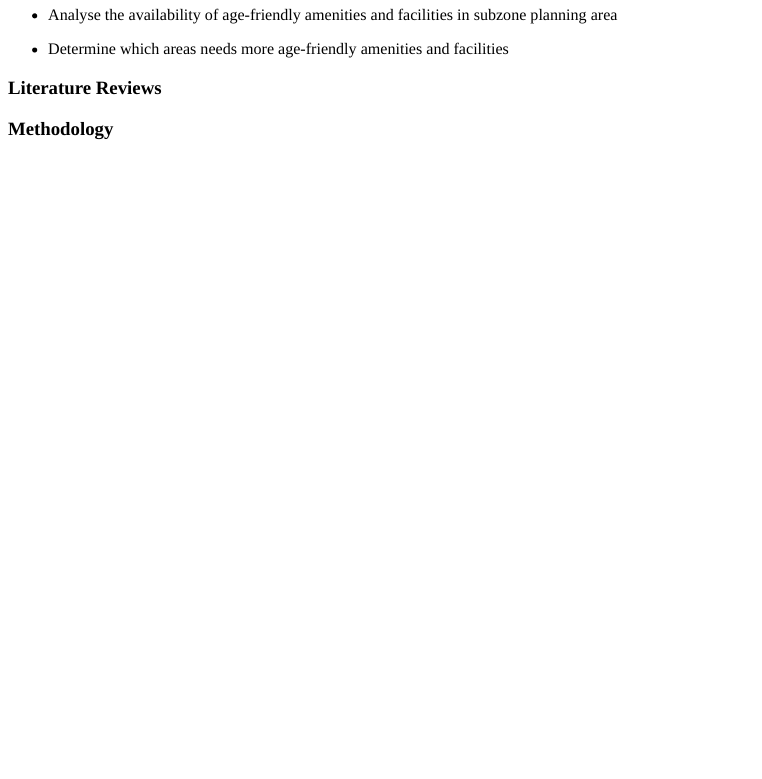
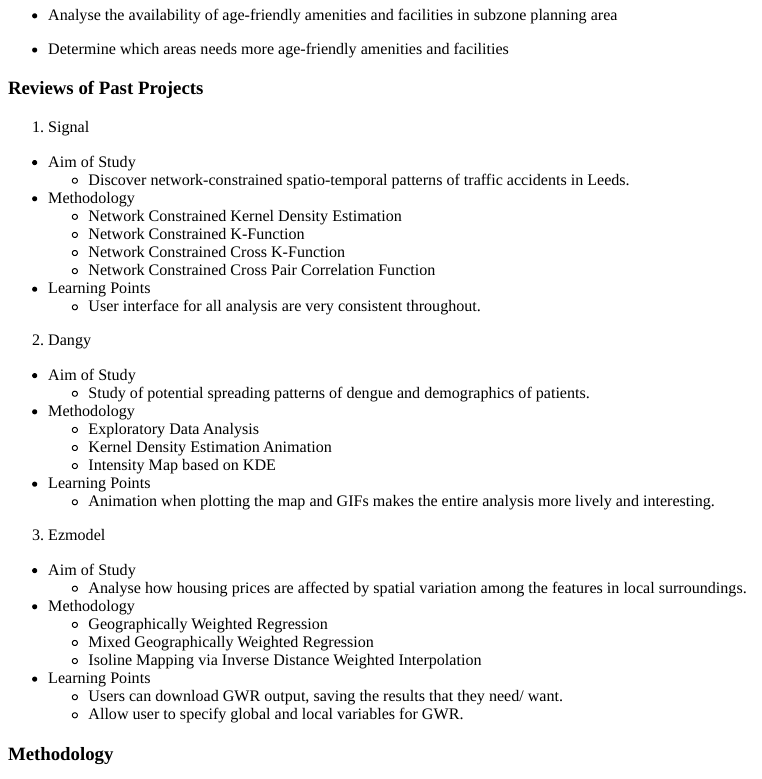
Before and after one commit to OCYY/GEO-Team-11, an R Markdown document (content/post/2020-10-10-project-proposal.Rmd): the page in a window 1100 px wide, from 450 px down. The pictures show the output file content/post/2020-10-10-project-proposal.html that the author committed with the source, opened offline.

Commit message:
added reviews

```diff
--- a/content/post/2020-10-10-project-proposal.Rmd
+++ b/content/post/2020-10-10-project-proposal.Rmd
@@ -27,7 +27,48 @@ Through this project, we aim to build a Shiny application to:
 
 - Determine which areas needs more age-friendly amenities and facilities
 
-### Literature Reviews
+### Reviews of Past Projects
+1. Signal
+
+* Aim of Study
+  + Discover network-constrained spatio-temporal patterns of traffic accidents in Leeds.
+
+* Methodology
+  + Network Constrained Kernel Density Estimation
+  + Network Constrained K-Function
+  + Network Constrained Cross K-Function
+  + Network Constrained Cross Pair Correlation Function
+
+* Learning Points
+  + User interface for all analysis are very consistent throughout.
+
+2. Dangy
+
+* Aim of Study
+  + Study of potential spreading patterns of dengue and demographics of patients.
+
+* Methodology
+  + Exploratory Data Analysis
+  + Kernel Density Estimation Animation
+  + Intensity Map based on KDE
+
+* Learning Points
+  + Animation when plotting the map and GIFs makes the entire analysis more lively and interesting.
+
+3. Ezmodel
+
+* Aim of Study
+  + Analyse how housing prices are affected by spatial variation among the features in local surroundings.
+
+* Methodology
+  + Geographically Weighted Regression
+  + Mixed Geographically Weighted Regression
+  + Isoline Mapping via Inverse Distance Weighted Interpolation
+
+* Learning Points
+  + Users can download GWR output, saving the results that they need/ want.
+  + Allow user to specify global and local variables for GWR.
+
 
 ### Methodology
 Web scraping using R
```
Also changed, not shown: content/post/2020-10-10-project-proposal.html, content/post/2020-10-10-project-proposal.Rmd (8 more changed lines), 4 other files.
